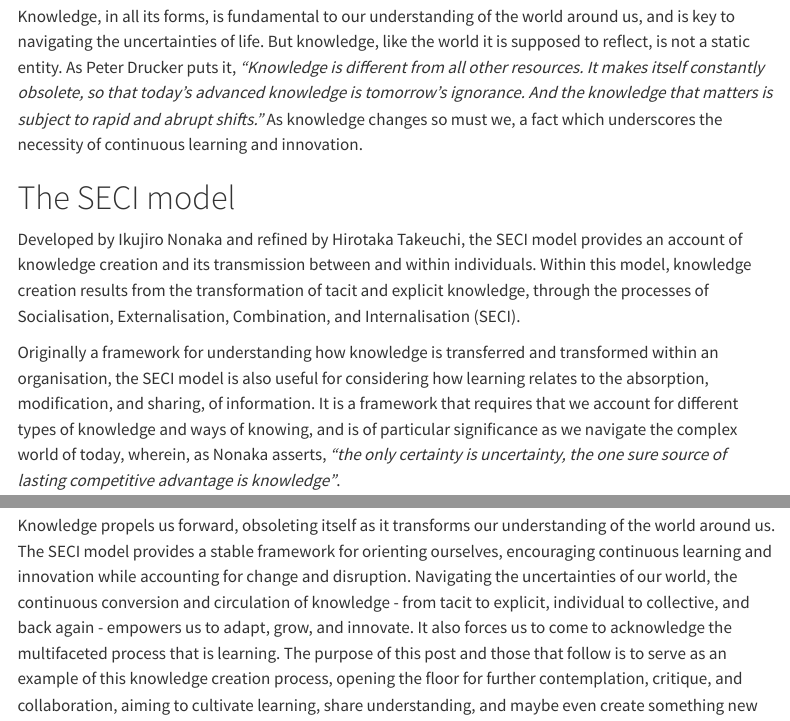
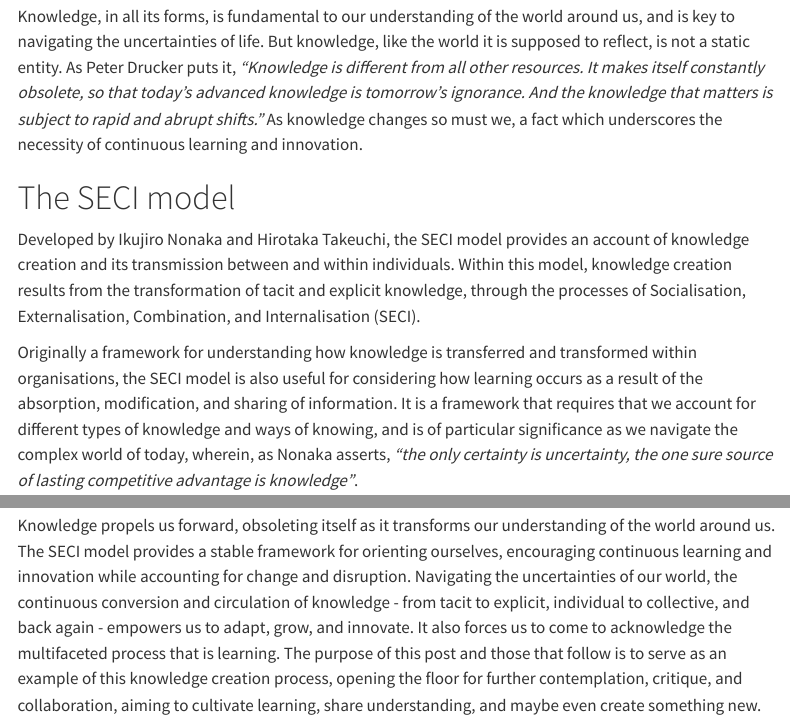
Before and after one commit to Lumons/site, a Quarto document (site-main/Posts/2023-06-06-seci-knowledge-creation/index.qmd): the page in a window 1100 px wide, from 100 px down, and a second part further down, joined at a grey line. Rendered offline with R 4.5, knitr and Pandoc in place of Quarto, with nearby package versions; menus at the side of the page are left out.

Commit message:
Add files via upload
First

```diff
--- a/site-main/Posts/2023-06-06-seci-knowledge-creation/index.qmd
+++ b/site-main/Posts/2023-06-06-seci-knowledge-creation/index.qmd
@@ -13,9 +13,9 @@ Knowledge, in all its forms, is fundamental to our understanding of the world ar
 
 # The SECI model
 
-Developed by Ikujiro Nonaka and refined by Hirotaka Takeuchi, the SECI model provides an account of knowledge creation and its transmission between and within individuals. Within this model, knowledge creation results from the transformation of tacit and explicit knowledge, through the processes of Socialisation, Externalisation, Combination, and Internalisation (SECI).
+Developed by Ikujiro Nonaka and Hirotaka Takeuchi, the SECI model provides an account of knowledge creation and its transmission between and within individuals. Within this model, knowledge creation results from the transformation of tacit and explicit knowledge, through the processes of Socialisation, Externalisation, Combination, and Internalisation (SECI).
 
-Originally a framework for understanding how knowledge is transferred and transformed within an organisation, the SECI model is also useful for considering how learning relates to the absorption, modification, and sharing, of information. It is a framework that requires that we account for different types of knowledge and ways of knowing, and is of particular significance as we navigate the complex world of today, wherein, as Nonaka asserts, *"the only certainty is uncertainty, the one sure source of lasting competitive advantage is knowledge"*.
+Originally a framework for understanding how knowledge is transferred and transformed within organisations, the SECI model is also useful for considering how learning occurs as a result of the absorption, modification, and sharing of information. It is a framework that requires that we account for different types of knowledge and ways of knowing, and is of particular significance as we navigate the complex world of today, wherein, as Nonaka asserts, *"the only certainty is uncertainty, the one sure source of lasting competitive advantage is knowledge"*.
 
 ## *Socialisation*
 
@@ -35,6 +35,6 @@ Lastly, internalisation is the process by which explicit knowledge is absorbed a
 
 ---
 
-Knowledge propels us forward, obsoleting itself as it transforms our understanding of the world around us. The SECI model provides a stable framework for orienting ourselves, encouraging continuous learning and innovation while accounting for change and disruption. Navigating the uncertainties of our world, the continuous conversion and circulation of knowledge - from tacit to explicit, individual to collective, and back again - empowers us to adapt, grow, and innovate. It also forces us to come to acknowledge the multifaceted process that is learning. The purpose of this post and those that follow is to serve as an example of this knowledge creation process, opening the floor for further contemplation, critique, and collaboration, aiming to cultivate learning, share understanding, and maybe even create something new
+Knowledge propels us forward, obsoleting itself as it transforms our understanding of the world around us. The SECI model provides a stable framework for orienting ourselves, encouraging continuous learning and innovation while accounting for change and disruption. Navigating the uncertainties of our world, the continuous conversion and circulation of knowledge - from tacit to explicit, individual to collective, and back again - empowers us to adapt, grow, and innovate. It also forces us to come to acknowledge the multifaceted process that is learning. The purpose of this post and those that follow is to serve as an example of this knowledge creation process, opening the floor for further contemplation, critique, and collaboration, aiming to cultivate learning, share understanding, and maybe even create something new.
 
 \
```
